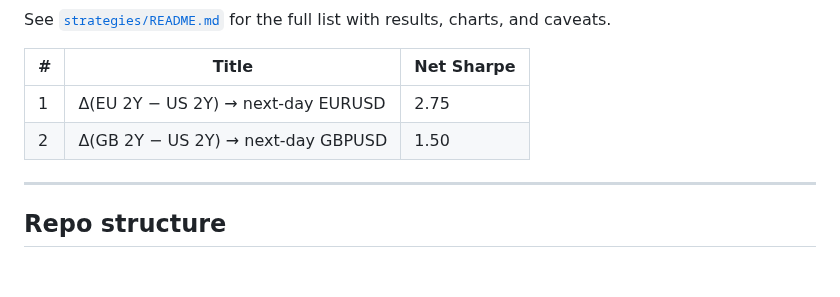
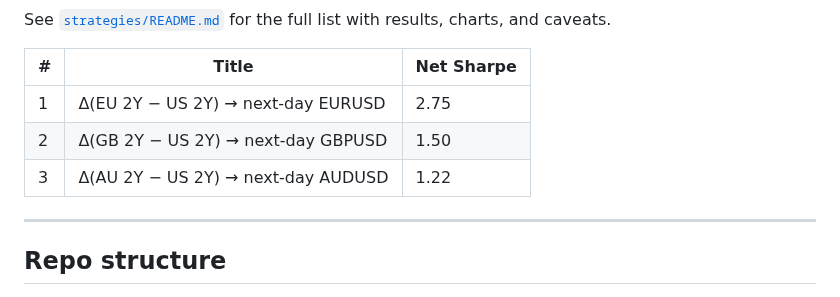
Before and after one commit to puneet-sharma-fx/g10-systematic-fx, a Markdown page: README.md, the part around the change. Drawn GitHub-style; blank space fills up the shorter version.

```diff
--- a/README.md
+++ b/README.md
@@ -58,6 +58,7 @@ See [`strategies/README.md`](strategies/README.md) for the full list with result
 |---|---|---|
 | 1 | Δ(EU 2Y − US 2Y) → next-day EURUSD | 2.75 |
 | 2 | Δ(GB 2Y − US 2Y) → next-day GBPUSD | 1.50 |
+| 3 | Δ(AU 2Y − US 2Y) → next-day AUDUSD | 1.22 |
 
 ---
 
```
Also changed, not shown: strategies/PLAN.md (+1 -1 lines), strategies/README.md (+23 -0 lines), reports/strategy_03_au_us_2y_diff_audusd.png (added), 1 other file.
